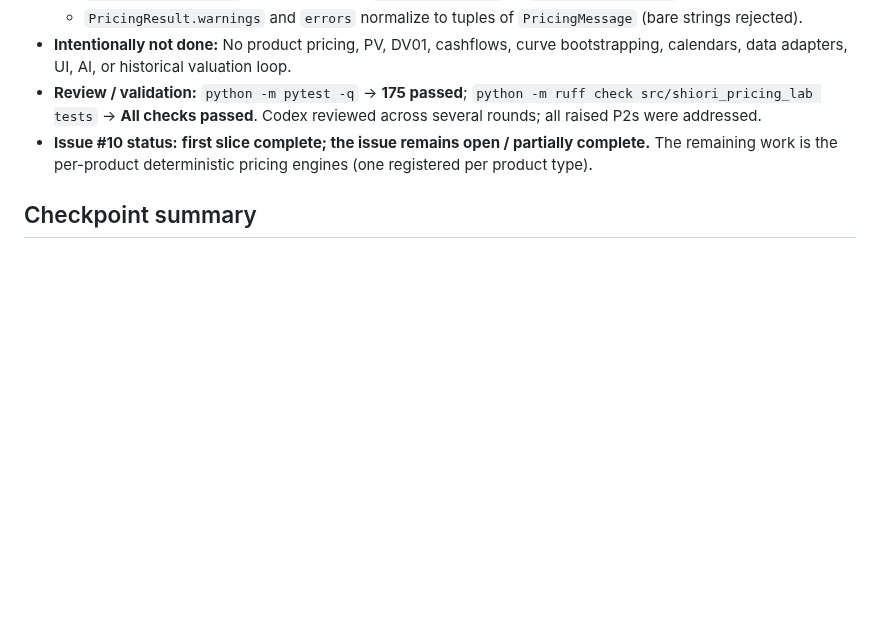
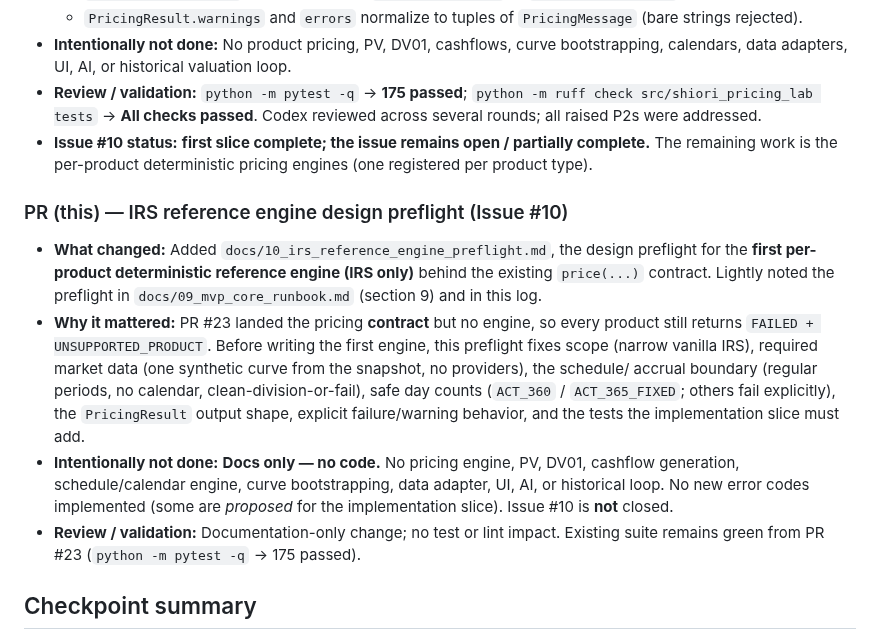
Before and after one commit to eddy121384-ui/Shiori-Pricing-Lab, a Markdown page: docs/00_development_log.md, the part around the change. GitHub-like rendering; blank space fills up the shorter version.

```diff
--- a/docs/00_development_log.md
+++ b/docs/00_development_log.md
@@ -171,6 +171,27 @@ For architecture rationale, see `docs/01`–`docs/03`; this log does not repeat
   partially complete.** The remaining work is the per-product deterministic
   pricing engines (one registered per product type).
 
+### PR (this) — IRS reference engine design preflight (Issue #10)
+
+- **What changed:** Added `docs/10_irs_reference_engine_preflight.md`, the design
+  preflight for the **first per-product deterministic reference engine (IRS
+  only)** behind the existing `price(...)` contract. Lightly noted the preflight
+  in `docs/09_mvp_core_runbook.md` (section 9) and in this log.
+- **Why it mattered:** PR #23 landed the pricing **contract** but no engine, so
+  every product still returns `FAILED + UNSUPPORTED_PRODUCT`. Before writing the
+  first engine, this preflight fixes scope (narrow vanilla IRS), required market
+  data (one synthetic curve from the snapshot, no providers), the schedule/
+  accrual boundary (regular periods, no calendar, clean-division-or-fail),
+  safe day counts (`ACT_360` / `ACT_365_FIXED`; others fail explicitly), the
+  `PricingResult` output shape, explicit failure/warning behavior, and the tests
+  the implementation slice must add.
+- **Intentionally not done:** **Docs only — no code.** No pricing engine, PV,
+  DV01, cashflow generation, schedule/calendar engine, curve bootstrapping, data
+  adapter, UI, AI, or historical loop. No new error codes implemented (some are
+  *proposed* for the implementation slice). Issue #10 is **not** closed.
+- **Review / validation:** Documentation-only change; no test or lint impact.
+  Existing suite remains green from PR #23 (`python -m pytest -q` → 175 passed).
+
 ## Checkpoint summary
 
 - Issues #1 and #2 are closed (PR #18 merged).
```
Also changed, not shown: docs/09_mvp_core_runbook.md (+10 -0 lines), docs/10_irs_reference_engine_preflight.md (added, +417 -0 lines).
